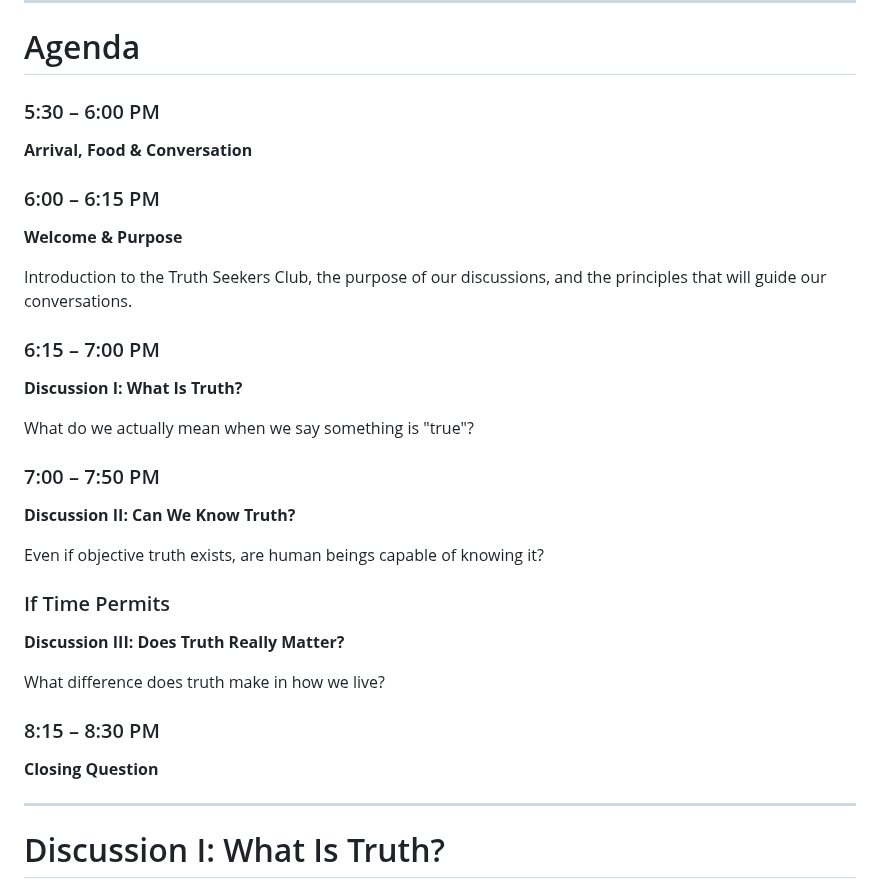
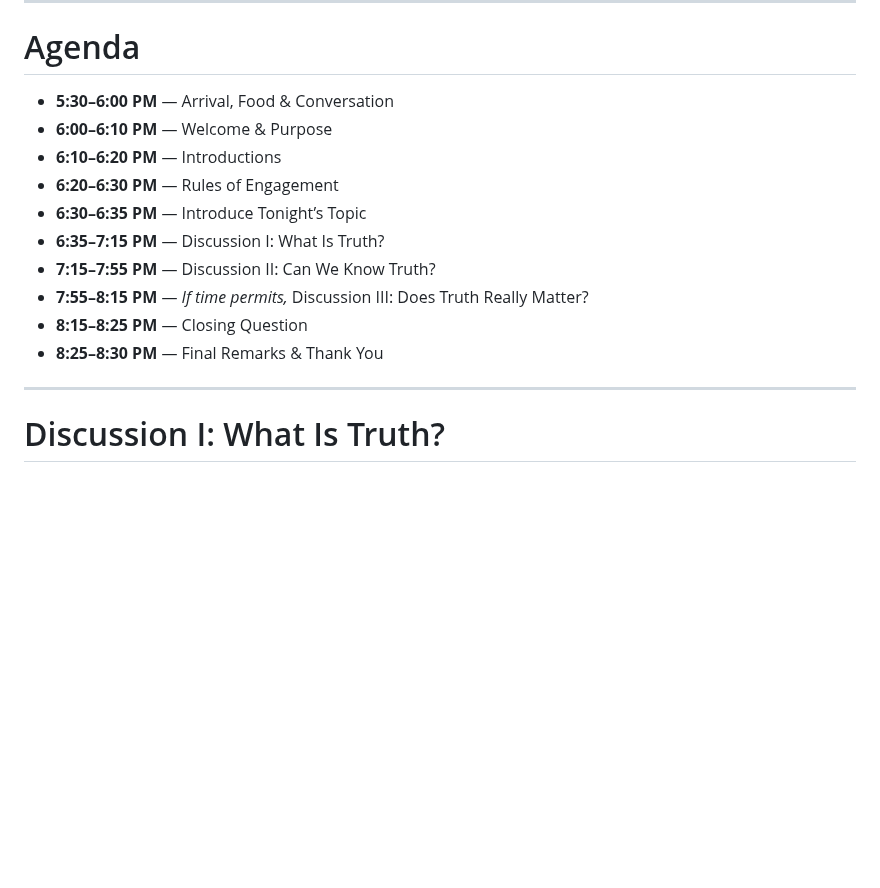
Before and after one commit to mattruma/truthseekers, a Markdown page: meeting-01-what-is-truth-participant.md, the part around the change. Drawn GitHub-style; blank space fills up the shorter version.

Commit message:
Revise meeting agenda for clarity and conciseness
Reorganized the agenda for the meeting, consolidating time slots and removing detailed descriptions of each segment.

```diff
--- a/meeting-01-what-is-truth-participant.md
+++ b/meeting-01-what-is-truth-participant.md
@@ -17,31 +17,16 @@ The purpose of the discussion is not to reach a predetermined conclusion or to d
 
 # Agenda
 
-### 5:30 – 6:00 PM
-**Arrival, Food & Conversation**
-
-### 6:00 – 6:15 PM
-**Welcome & Purpose**
-
-Introduction to the Truth Seekers Club, the purpose of our discussions, and the principles that will guide our conversations.
-
-### 6:15 – 7:00 PM
-**Discussion I: What Is Truth?**
-
-What do we actually mean when we say something is "true"?
-
-### 7:00 – 7:50 PM
-**Discussion II: Can We Know Truth?**
-
-Even if objective truth exists, are human beings capable of knowing it?
-
-### If Time Permits
-**Discussion III: Does Truth Really Matter?**
-
-What difference does truth make in how we live?
-
-### 8:15 – 8:30 PM
-**Closing Question**
+- **5:30–6:00 PM** — Arrival, Food & Conversation
+- **6:00–6:10 PM** — Welcome & Purpose
+- **6:10–6:20 PM** — Introductions
+- **6:20–6:30 PM** — Rules of Engagement
+- **6:30–6:35 PM** — Introduce Tonight’s Topic
+- **6:35–7:15 PM** — Discussion I: What Is Truth?
+- **7:15–7:55 PM** — Discussion II: Can We Know Truth?
+- **7:55–8:15 PM** — *If time permits,* Discussion III: Does Truth Really Matter?
+- **8:15–8:25 PM** — Closing Question
+- **8:25–8:30 PM** — Final Remarks & Thank You
 
 ---
 
```
